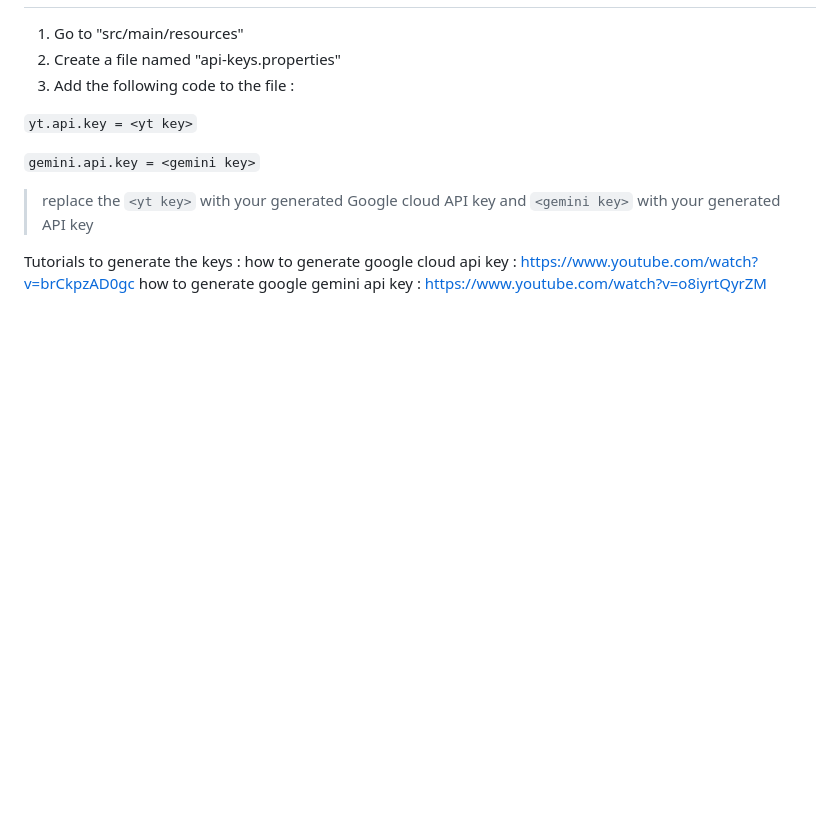
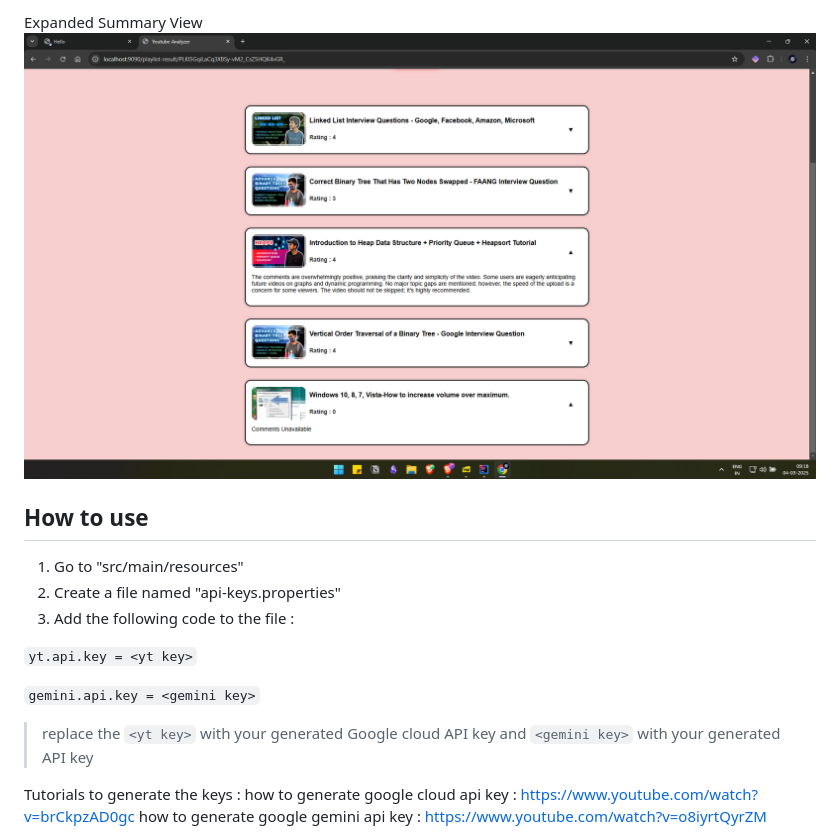
Before and after one commit to AyushmanJena/Youtube-comments-analyzer, a Markdown page: ReadMe.md, the part around the change printed below. Drawn GitHub-style; pictures changed too: screenshots/expanded-view.png (added); blank space fills up the shorter version.

Commit message:
added screenshots to readme

```diff
--- a/ReadMe.md
+++ b/ReadMe.md
@@ -9,3 +24,7 @@ Get comments from a video or each video in a playlist. Then get the comments sum
+Expanded Summary View
+![image info](./screenshots/expanded-view.png)
+
+## How to use
 1. Go to "src/main/resources"
 2. Create a file named "api-keys.properties"
 3. Add the following code to the file :
```
Also changed, not shown: other parts of ReadMe.md (+16 -1 lines), screenshots/home.png (added), screenshots/playlist-input.png (added), screenshots/playlist-output.png (added), screenshots/video-input.png (added), screenshots/video-output.png (added), 1 other file.
